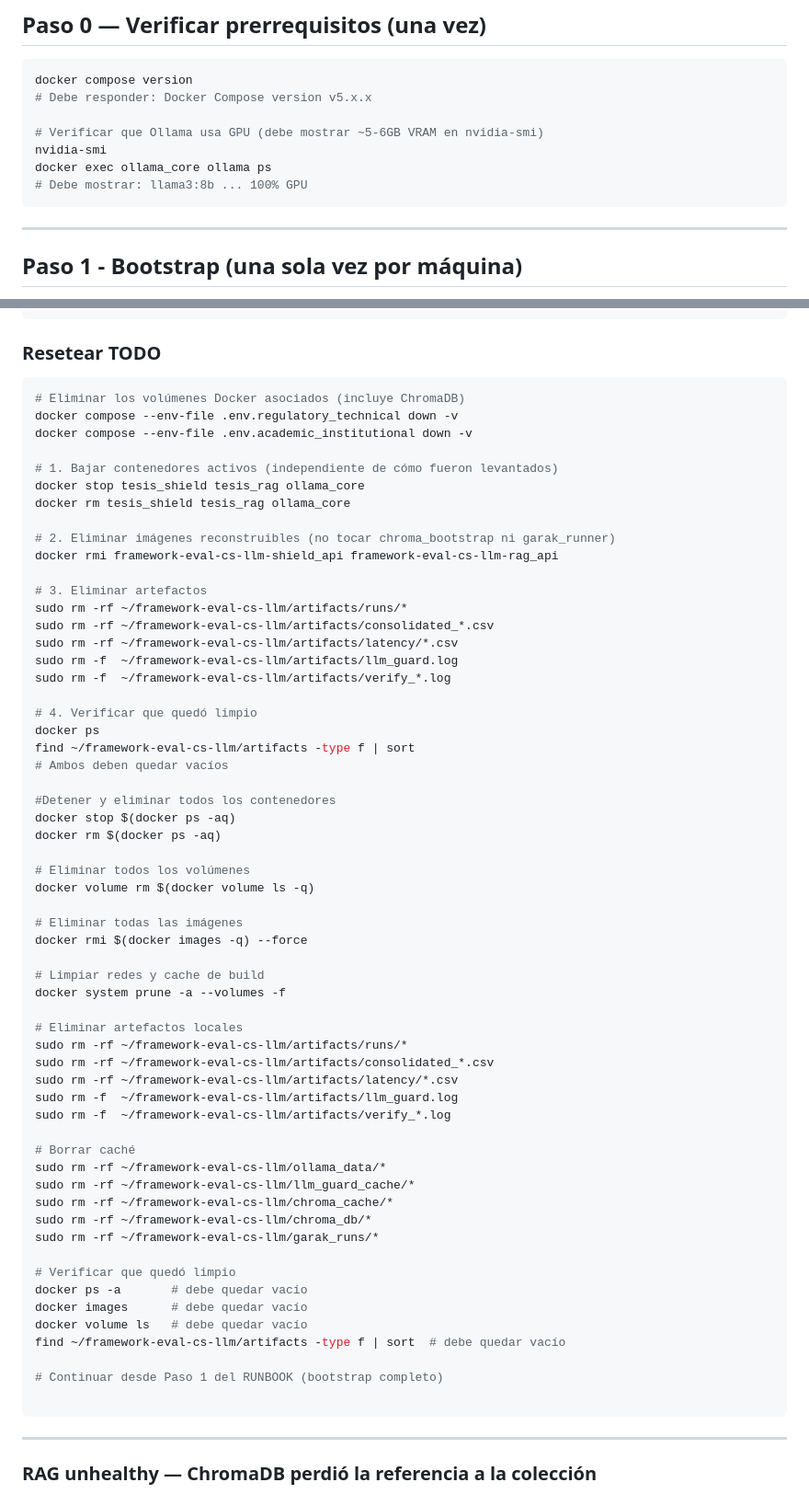
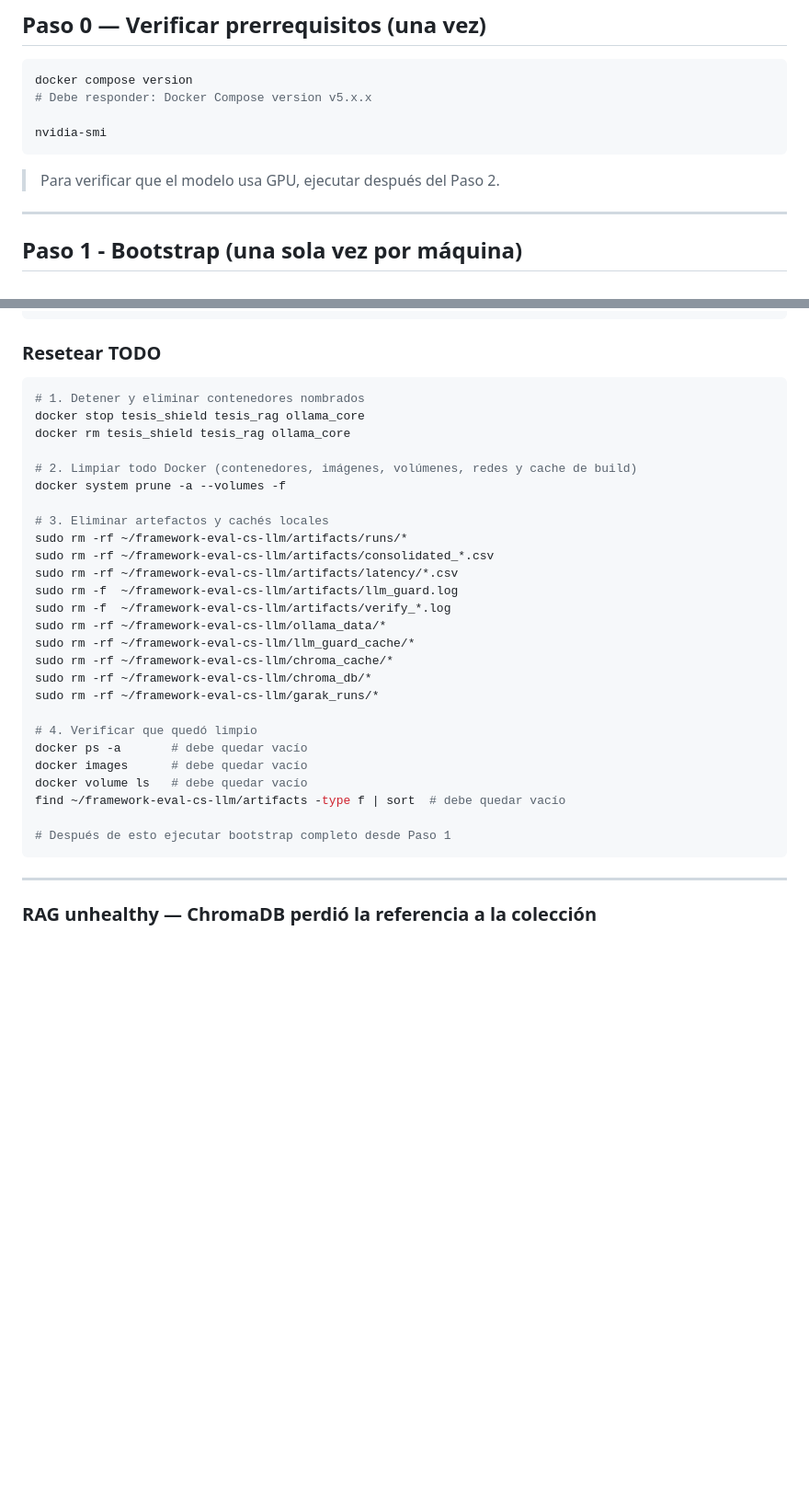
Before and after one commit to CyberSecLabDIINF/framework-eval-cs-llm, a Markdown page: docs/RUNBOOK.md, 2 parts joined by grey strips. Shown at 92% size. Drawn GitHub-style; blank space fills up the shorter version.

Commit message:
docs: duplicated

````diff
--- a/docs/RUNBOOK.md
+++ b/docs/RUNBOOK.md
@@ -31,11 +31,10 @@
 docker compose version
 # Debe responder: Docker Compose version v5.x.x
 
-# Verificar que Ollama usa GPU (debe mostrar ~5-6GB VRAM en nvidia-smi)
 nvidia-smi
-docker exec ollama_core ollama ps
-# Debe mostrar: llama3:8b ... 100% GPU
 ```
+
+> Para verificar que el modelo usa GPU, ejecutar después del Paso 2.
 
 ---
 
@@ -763,64 +762,32 @@ for date, count in sorted(c.items()):
 
 ### Resetear TODO
 ```bash
-# Eliminar los volúmenes Docker asociados (incluye ChromaDB)
-docker compose --env-file .env.regulatory_technical down -v
-docker compose --env-file .env.academic_institutional down -v
-
-# 1. Bajar contenedores activos (independiente de cómo fueron levantados)
+# 1. Detener y eliminar contenedores nombrados
 docker stop tesis_shield tesis_rag ollama_core
 docker rm tesis_shield tesis_rag ollama_core
 
-# 2. Eliminar imágenes reconstruibles (no tocar chroma_bootstrap ni garak_runner)
-docker rmi framework-eval-cs-llm-shield_api framework-eval-cs-llm-rag_api
+# 2. Limpiar todo Docker (contenedores, imágenes, volúmenes, redes y cache de build)
+docker system prune -a --volumes -f
 
-# 3. Eliminar artefactos
+# 3. Eliminar artefactos y cachés locales
 sudo rm -rf ~/framework-eval-cs-llm/artifacts/runs/*
 sudo rm -rf ~/framework-eval-cs-llm/artifacts/consolidated_*.csv
 sudo rm -rf ~/framework-eval-cs-llm/artifacts/latency/*.csv
 sudo rm -f  ~/framework-eval-cs-llm/artifacts/llm_guard.log
 sudo rm -f  ~/framework-eval-cs-llm/artifacts/verify_*.log
-
-# 4. Verificar que quedó limpio
-docker ps
-find ~/framework-eval-cs-llm/artifacts -type f | sort
-# Ambos deben quedar vacíos
-
-#Detener y eliminar todos los contenedores
-docker stop $(docker ps -aq)
-docker rm $(docker ps -aq)
-
-# Eliminar todos los volúmenes
-docker volume rm $(docker volume ls -q)
-
-# Eliminar todas las imágenes
-docker rmi $(docker images -q) --force
-
-# Limpiar redes y cache de build
-docker system prune -a --volumes -f
-
-# Eliminar artefactos locales
-sudo rm -rf ~/framework-eval-cs-llm/artifacts/runs/*
-sudo rm -rf ~/framework-eval-cs-llm/artifacts/consolidated_*.csv
-sudo rm -rf ~/framework-eval-cs-llm/artifacts/latency/*.csv
-sudo rm -f  ~/framework-eval-cs-llm/artifacts/llm_guard.log
-sudo rm -f  ~/framework-eval-cs-llm/artifacts/verify_*.log
-
-# Borrar caché
 sudo rm -rf ~/framework-eval-cs-llm/ollama_data/*
 sudo rm -rf ~/framework-eval-cs-llm/llm_guard_cache/*
 sudo rm -rf ~/framework-eval-cs-llm/chroma_cache/*
 sudo rm -rf ~/framework-eval-cs-llm/chroma_db/*
 sudo rm -rf ~/framework-eval-cs-llm/garak_runs/*
 
-# Verificar que quedó limpio
+# 4. Verificar que quedó limpio
 docker ps -a       # debe quedar vacío
 docker images      # debe quedar vacío
 docker volume ls   # debe quedar vacío
 find ~/framework-eval-cs-llm/artifacts -type f | sort  # debe quedar vacío
 
-# Continuar desde Paso 1 del RUNBOOK (bootstrap completo)
-
+# Después de esto ejecutar bootstrap completo desde Paso 1
 ```
 
 ---
````
